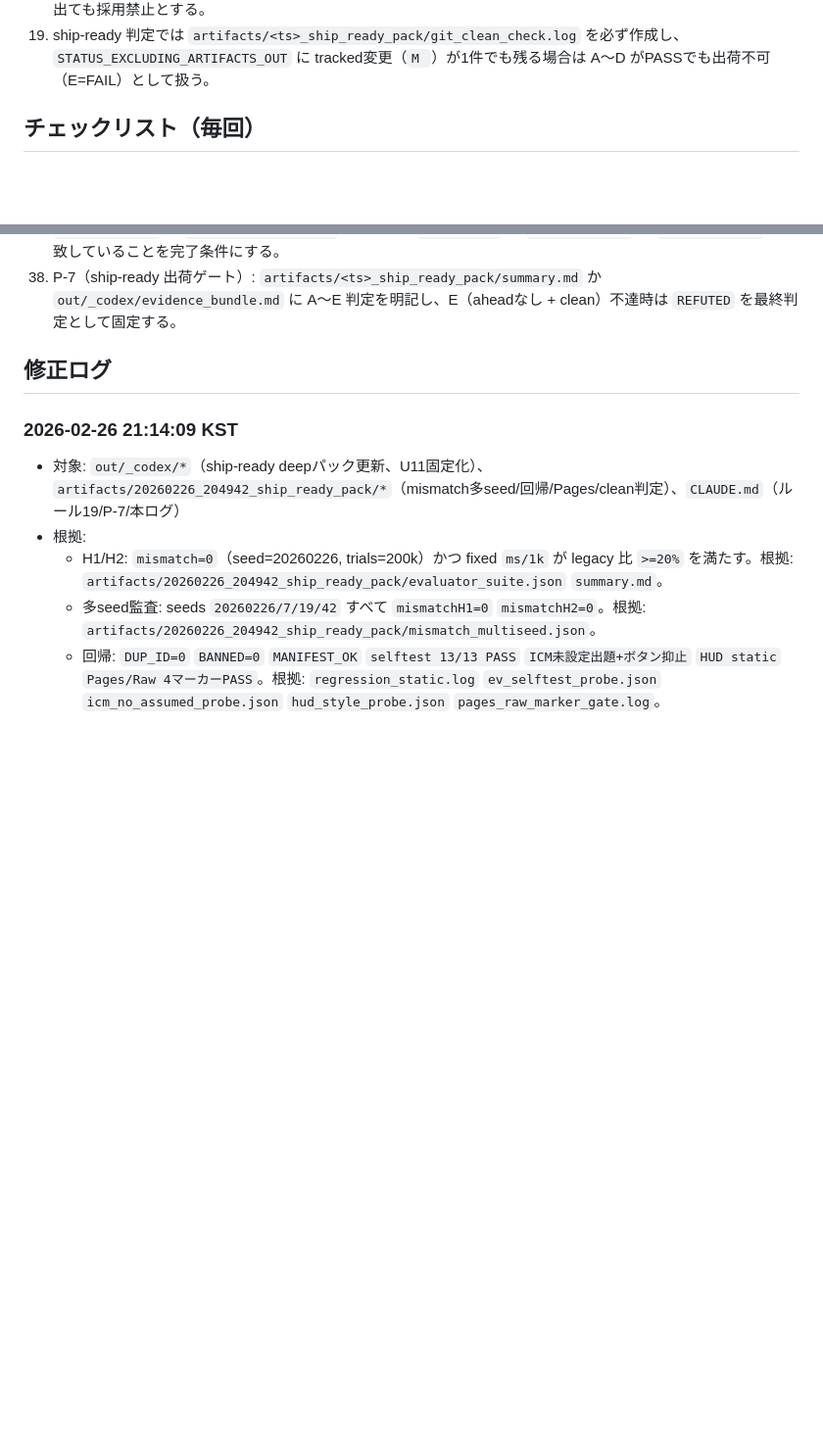
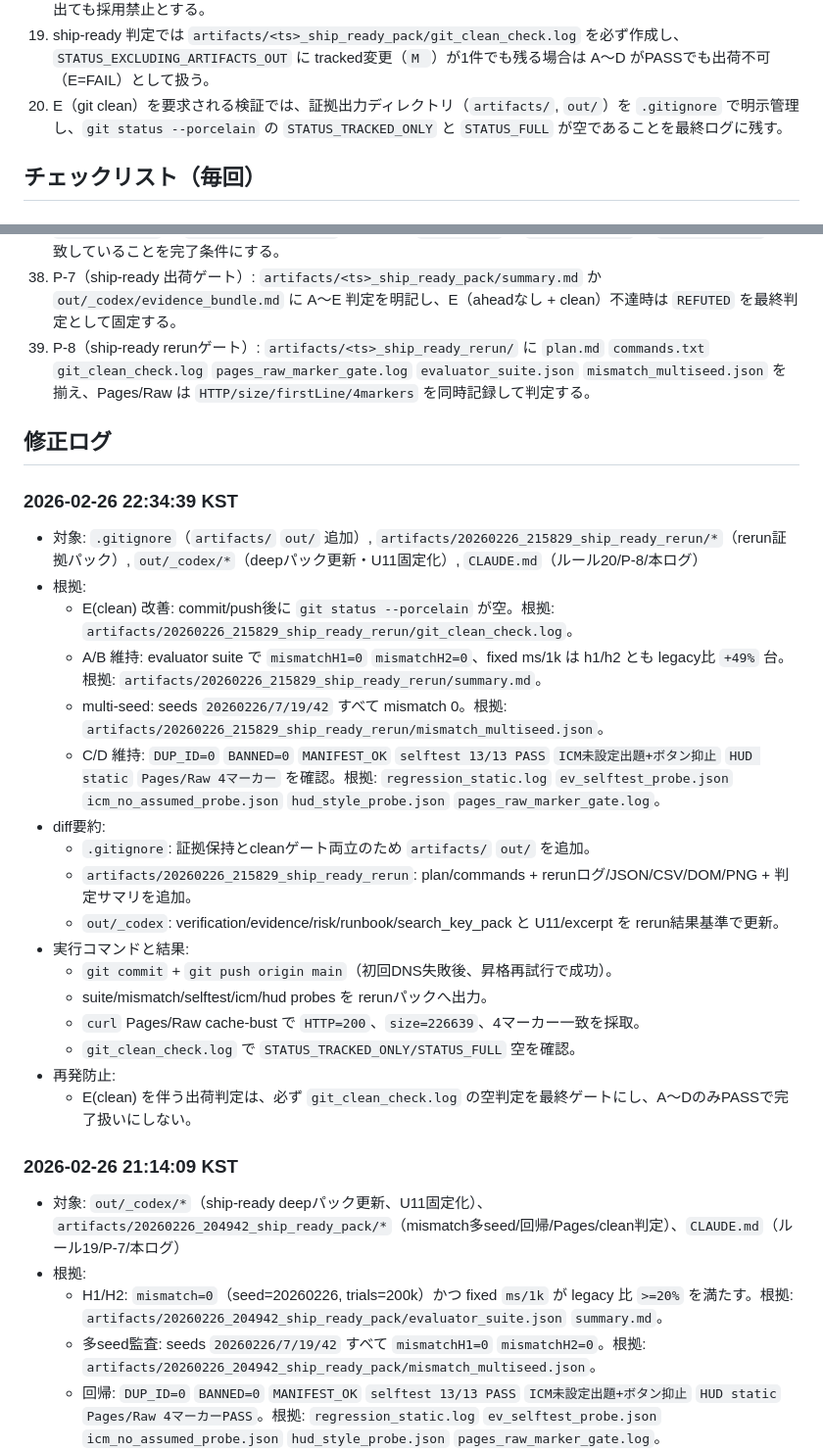
Before and after one commit to dcftradingcrypt/poker-tools, a Markdown page: CLAUDE.md, 2 parts joined by grey strips. Shown at 98% size. GitHub-like rendering; blank space fills up the shorter version.

Commit message:
docs: add ship-ready rerun gate rules

```diff
--- a/CLAUDE.md
+++ b/CLAUDE.md
@@ -20,6 +20,7 @@
 17. プリフロップ最適化タスクでは `artifacts/<ts>_preflop_opt_pack/summary.md` に `A/B/C/D` 受け入れ判定と `stopReason` 内訳を必ず残し、`H1/H2` が `REFUTED` の場合は採用判断を進めず「見送り」で固定する。
 18. 評価器改修タスクでは `legacy/h1/h2` の3系統を同一スイートで比較し、`fixed 25k/50k(ms/1k)` `mismatch(trials/seed)` `hotspot(draw/evaluate/other)` を必ず同時採取する。`mismatch>0` の系統は速度が出ても採用禁止とする。
 19. ship-ready 判定では `artifacts/<ts>_ship_ready_pack/git_clean_check.log` を必ず作成し、`STATUS_EXCLUDING_ARTIFACTS_OUT` に tracked変更（`M `）が1件でも残る場合は A〜D がPASSでも出荷不可（E=FAIL）として扱う。
+20. E（git clean）を要求される検証では、証拠出力ディレクトリ（`artifacts/`, `out/`）を `.gitignore` で明示管理し、`git status --porcelain` の `STATUS_TRACKED_ONLY` と `STATUS_FULL` が空であることを最終ログに残す。
 
 ## チェックリスト（毎回）
 ### 手動確認（ブラウザ）
@@ -61,8 +62,28 @@
 36. P-5（preflop_opt_pack判定ゲート）: `artifacts/<ts>_preflop_opt_pack/compare_summary.json` の `autoP95Ms/p99AbsErrorPct/fixedMsPer1k/stopReasonCounts/verdict` を確認し、`summary.md` の `A/B/C/D` と矛盾が無いことを完了条件にする。
 37. P-6（evaluator_opt_pack判定ゲート）: `artifacts/<ts>_evaluator_opt_pack/evaluator_suite.json` で `mismatchH1/H2` と `improvePct(25k/50k)` を確認し、`summary.md` の `H1/H2 verdict` と `hotspot share` が一致していることを完了条件にする。
 38. P-7（ship-ready 出荷ゲート）: `artifacts/<ts>_ship_ready_pack/summary.md` か `out/_codex/evidence_bundle.md` に A〜E 判定を明記し、E（aheadなし + clean）不達時は `REFUTED` を最終判定として固定する。
+39. P-8（ship-ready rerunゲート）: `artifacts/<ts>_ship_ready_rerun/` に `plan.md` `commands.txt` `git_clean_check.log` `pages_raw_marker_gate.log` `evaluator_suite.json` `mismatch_multiseed.json` を揃え、Pages/Raw は `HTTP/size/firstLine/4markers` を同時記録して判定する。
 
 ## 修正ログ
+
+### 2026-02-26 22:34:39 KST
+- 対象: `.gitignore`（`artifacts/` `out/` 追加）, `artifacts/20260226_215829_ship_ready_rerun/*`（rerun証拠パック）, `out/_codex/*`（deepパック更新・U11固定化）, `CLAUDE.md`（ルール20/P-8/本ログ）
+- 根拠:
+  - E(clean) 改善: commit/push後に `git status --porcelain` が空。根拠: `artifacts/20260226_215829_ship_ready_rerun/git_clean_check.log`。
+  - A/B 維持: evaluator suite で `mismatchH1=0` `mismatchH2=0`、fixed ms/1k は h1/h2 とも legacy比 `+49%` 台。根拠: `artifacts/20260226_215829_ship_ready_rerun/summary.md`。
+  - multi-seed: seeds `20260226/7/19/42` すべて mismatch 0。根拠: `artifacts/20260226_215829_ship_ready_rerun/mismatch_multiseed.json`。
+  - C/D 維持: `DUP_ID=0` `BANNED=0` `MANIFEST_OK` `selftest 13/13 PASS` `ICM未設定出題+ボタン抑止` `HUD static` `Pages/Raw 4マーカー` を確認。根拠: `regression_static.log` `ev_selftest_probe.json` `icm_no_assumed_probe.json` `hud_style_probe.json` `pages_raw_marker_gate.log`。
+- diff要約:
+  - `.gitignore`: 証拠保持とcleanゲート両立のため `artifacts/` `out/` を追加。
+  - `artifacts/20260226_215829_ship_ready_rerun`: plan/commands + rerunログ/JSON/CSV/DOM/PNG + 判定サマリを追加。
+  - `out/_codex`: verification/evidence/risk/runbook/search_key_pack と U11/excerpt を rerun結果基準で更新。
+- 実行コマンドと結果:
+  - `git commit` + `git push origin main`（初回DNS失敗後、昇格再試行で成功）。
+  - suite/mismatch/selftest/icm/hud probes を rerunパックへ出力。
+  - `curl` Pages/Raw cache-bust で `HTTP=200`、`size=226639`、4マーカー一致を採取。
+  - `git_clean_check.log` で `STATUS_TRACKED_ONLY/STATUS_FULL` 空を確認。
+- 再発防止:
+  - E(clean) を伴う出荷判定は、必ず `git_clean_check.log` の空判定を最終ゲートにし、A〜DのみPASSで完了扱いにしない。
 
 ### 2026-02-26 21:14:09 KST
 - 対象: `out/_codex/*`（ship-ready deepパック更新、U11固定化）、`artifacts/20260226_204942_ship_ready_pack/*`（mismatch多seed/回帰/Pages/clean判定）、`CLAUDE.md`（ルール19/P-7/本ログ）
```
